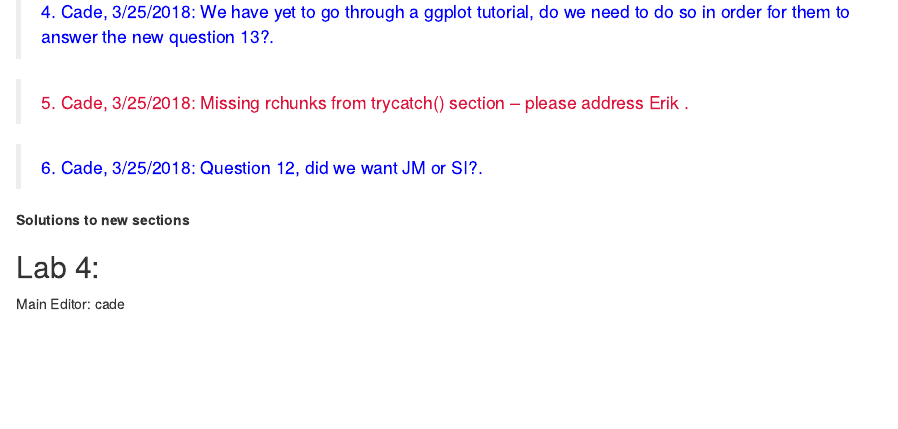
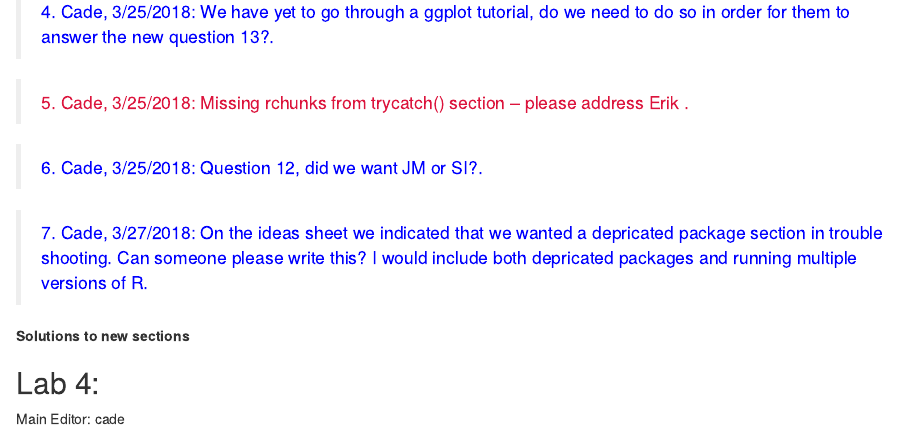
Before and after one commit to ebolch/ES295, an R Markdown document (LabUpdatesList.Rmd): the page in a window 1100 px wide, from 1700 px down. The pictures show the output file LabUpdatesList.html that the author committed with the source, opened offline.

Commit message:
Added question 7 to lab 3

```diff
--- a/LabUpdatesList.Rmd
+++ b/LabUpdatesList.Rmd
@@ -69,6 +69,8 @@ Added Remote Sensing Functions, Looping vs. Vectorized solution, Vegetation Indi
 
 ><span style="color:BLUE;">6. Cade, 3/25/2018:  Question 12, did we want JM or SI?.</span>
 
+><span style="color:BLUE;">7. Cade, 3/27/2018: On the ideas sheet we indicated that we wanted a depricated package section in trouble shooting. Can someone please write this? I would include both depricated packages and running multiple versions of R. </span>
+
 **Solutions to new sections**
 
 
```
Also changed, not shown: LabUpdatesList.html.
